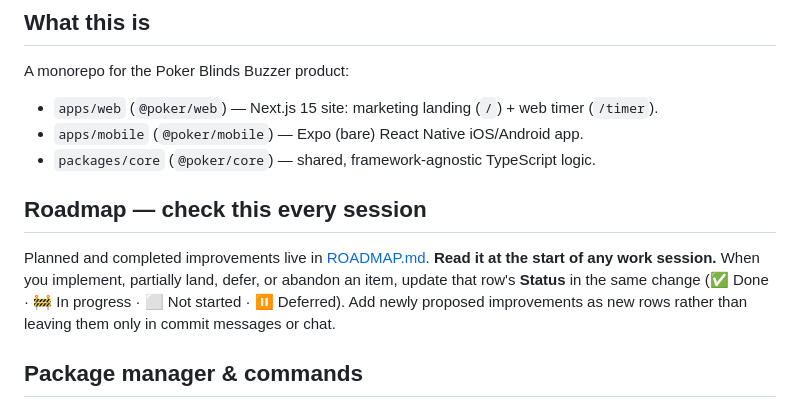
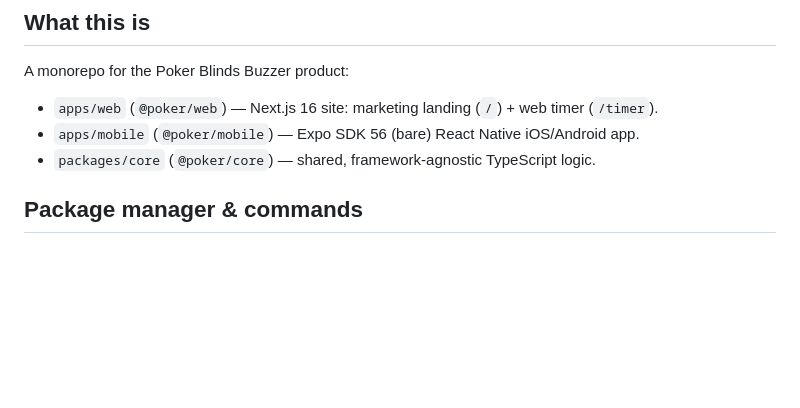
Before and after one commit to toondeboer/poker, a Markdown page: CLAUDE.md, the part around the change. Rendered like a GitHub page; blank space fills up the shorter version.

```diff
--- a/CLAUDE.md
+++ b/CLAUDE.md
@@ -6,16 +6,9 @@ Guidance for working in this repo. See [ARCHITECTURE.md](./ARCHITECTURE.md) for
 
 A monorepo for the Poker Blinds Buzzer product:
 
-- `apps/web` (`@poker/web`) — Next.js 15 site: marketing landing (`/`) + web timer (`/timer`).
-- `apps/mobile` (`@poker/mobile`) — Expo (bare) React Native iOS/Android app.
+- `apps/web` (`@poker/web`) — Next.js 16 site: marketing landing (`/`) + web timer (`/timer`).
+- `apps/mobile` (`@poker/mobile`) — Expo SDK 56 (bare) React Native iOS/Android app.
 - `packages/core` (`@poker/core`) — shared, framework-agnostic TypeScript logic.
-
-## Roadmap — check this every session
-
-Planned and completed improvements live in [ROADMAP.md](./ROADMAP.md). **Read it at the start of
-any work session.** When you implement, partially land, defer, or abandon an item, update that
-row's **Status** in the same change (✅ Done · 🚧 In progress · ⬜ Not started · ⏸️ Deferred). Add
-newly proposed improvements as new rows rather than leaving them only in commit messages or chat.
 
 ## Package manager & commands
 
```
Also changed, not shown: ARCHITECTURE.md (+8 -6 lines), ROADMAP.md (deleted, +0 -47 lines).
